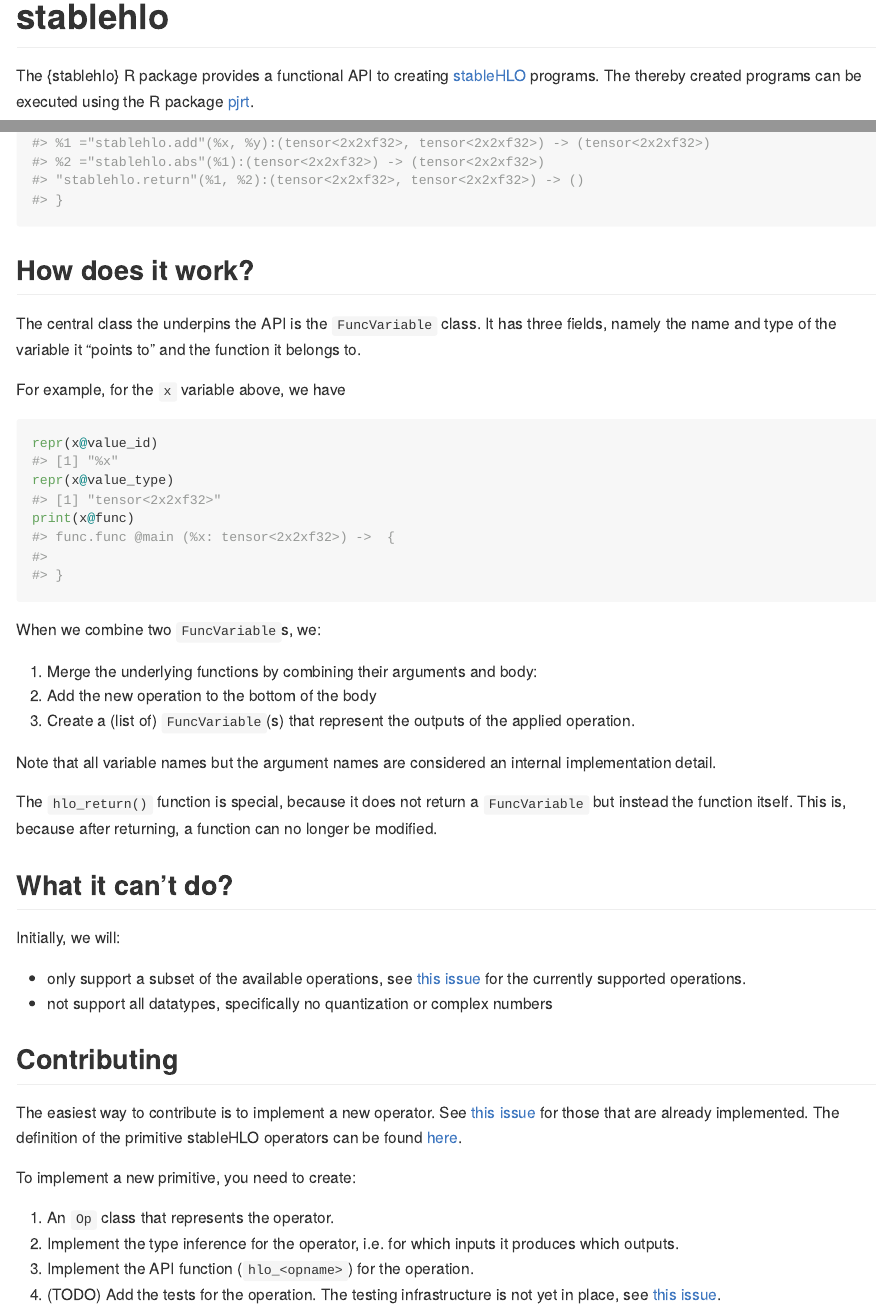
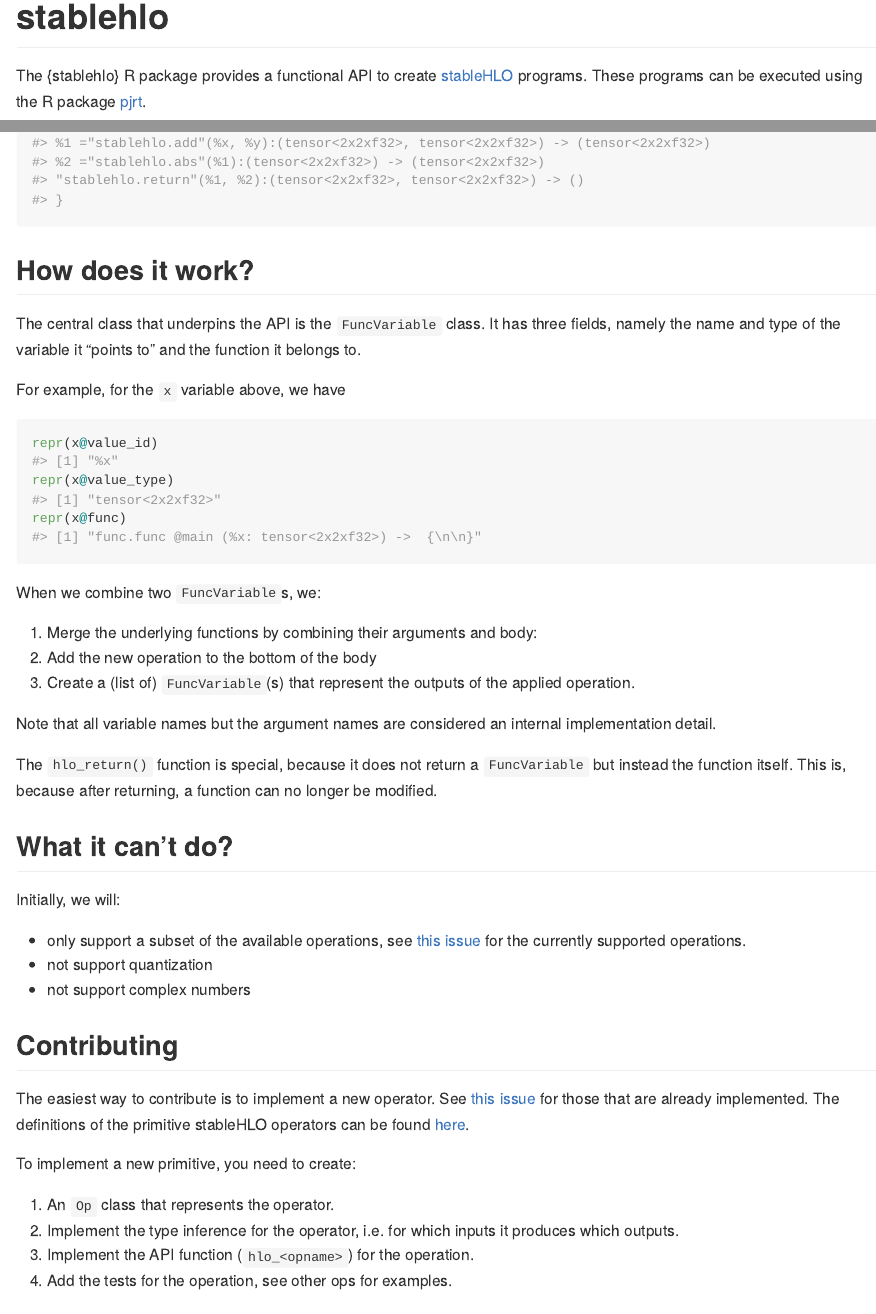
Before and after one commit to r-xla/stablehlo, an R Markdown document (README.Rmd): the page in a window 1100 px wide, from its top, and a second part further down, joined at a grey line. The pictures show the output file README.md that the author committed with the source, drawn offline in the style of GitHub; badge pictures from the web are left out.

Commit message:
better readme (#24)

````diff
--- a/README.Rmd
+++ b/README.Rmd
@@ -21,7 +23,7 @@ knitr::opts_chunk$set(
 <!-- badges: end -->
 
-The {stablehlo} R package provides a functional API to creating [stableHLO](https://github.com/openxla/stablehlo) programs.
-The thereby created programs can be executed using the R package [pjrt](https://github.com/r-xla/pjrt).
+The {stablehlo} R package provides a functional API to create [stableHLO](https://github.com/openxla/stablehlo) programs.
+These programs can be executed using the R package [pjrt](https://github.com/r-xla/pjrt).
 
 ## Installation
 
@@ -72,7 +74,7 @@ f
 
 ## How does it work?
 
-The central class the underpins the API is the `FuncVariable` class.
+The central class that underpins the API is the `FuncVariable` class.
 It has three fields, namely the name and type of the variable it "points to" and the function it belongs to.
 
 For example, for the `x` variable above, we have
@@ -80,7 +82,7 @@ For example, for the `x` variable above, we have
 ```{r}
 repr(x@value_id)
 repr(x@value_type)
-print(x@func)
+repr(x@func)
 ```
 
 When we combine two `FuncVariable`s, we:
@@ -99,18 +101,18 @@ This is, because after returning, a function can no longer be modified.
 Initially, we will:
 
 - only support a subset of the available operations, see [this issue](https://github.com/r-xla/stablehlo/issues/6) for the currently supported operations.
-- not support all datatypes, specifically no quantization or complex numbers
+- not support quantization
+- not support complex numbers
 
 ## Contributing
 
 The easiest way to contribute is to implement a new operator.
 See [this issue](https://github.com/r-xla/stablehlo/issues/6) for those that are already implemented.
-The definition of the primitive stableHLO operators can be found [here](https://openxla.org/stablehlo/spec#ops).
+The definitions of the primitive stableHLO operators can be found [here](https://openxla.org/stablehlo/spec#ops).
 
 To implement a new primitive, you need to create:
 
 1. An `Op` class that represents the operator.
 2. Implement the type inference for the operator, i.e. for which inputs it produces which outputs.
 3. Implement the API function (`hlo_<opname>`) for the operation.
-4. (TODO) Add the tests for the operation.
-   The testing infrastructure is not yet in place, see [this issue](https://github.com/r-xla/stablehlo/issues/9).
+4. Add the tests for the operation, see other ops for examples.
````
Also changed, not shown: README.md, README.Rmd (8 more changed lines).
